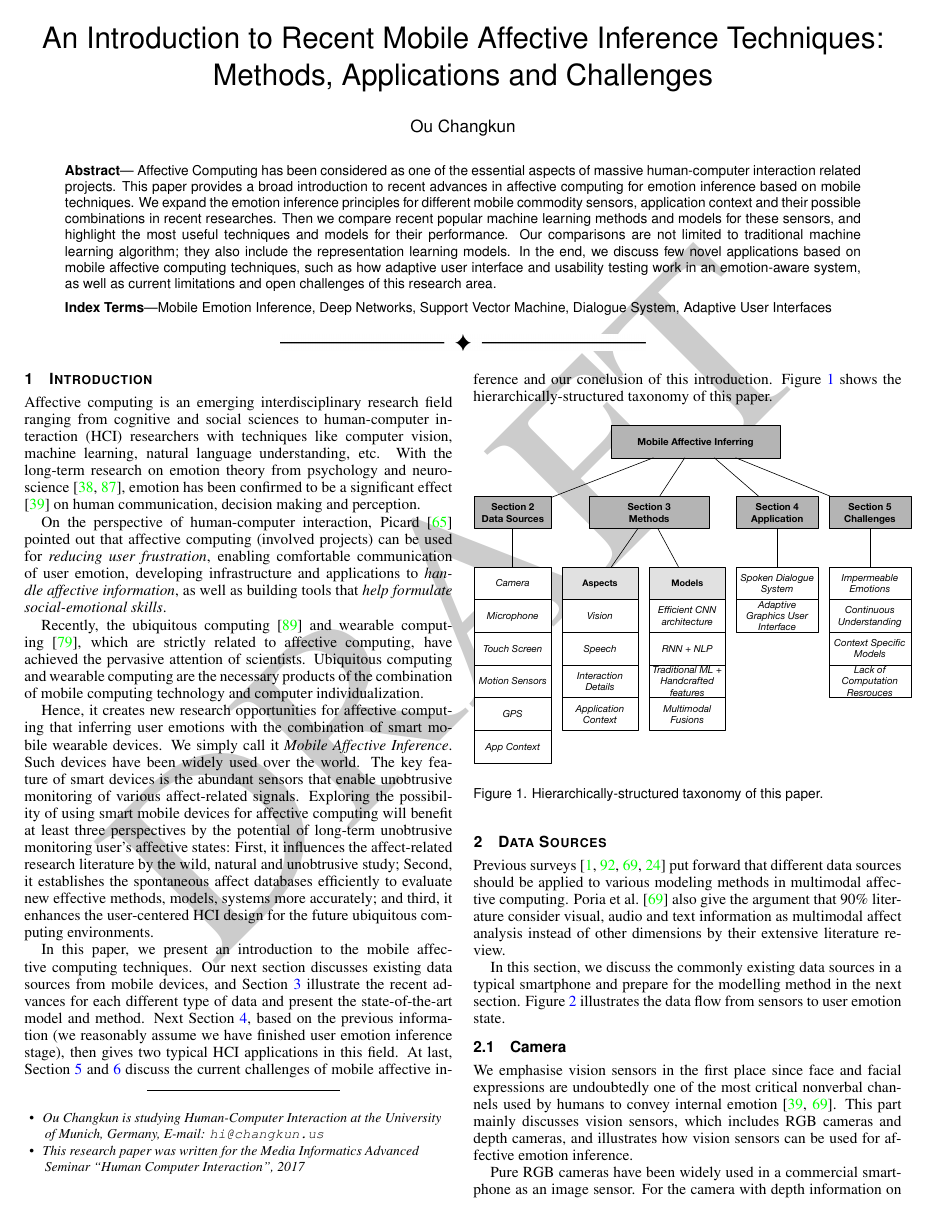
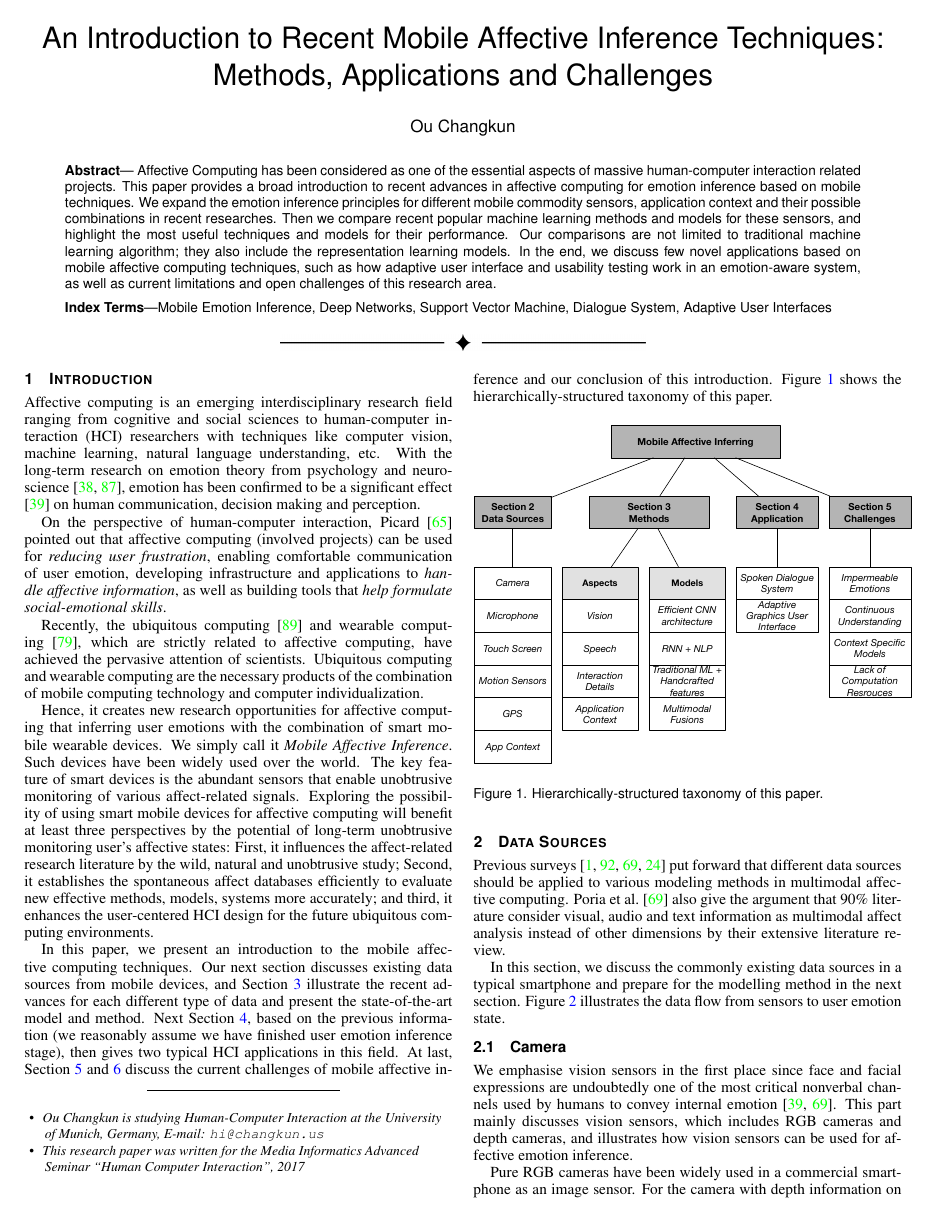
Before and after one commit to changkun/hs-ws17-mobile-emotion-inference, a LaTeX document (src/lmumihs.tex): page 1 of 9. Compiled offline with pdfLaTeX.

Commit message:
remove watermark for pdf

```diff
--- a/src/lmumihs.tex
+++ b/src/lmumihs.tex
@@ -12,9 +12,9 @@
 \usepackage{graphicx}
 \usepackage{times}
 \usepackage[hyphens]{url}
-\usepackage{draftwatermark}
-\SetWatermarkText{DRAFT}
-\SetWatermarkScale{1}
+% \usepackage{draftwatermark}
+% \SetWatermarkText{DRAFT}
+% \SetWatermarkScale{1}
 \usepackage{float}
 \usepackage[colorlinks=true,linkcolor=blue,urlcolor=black,bookmarksopen=true]{hyperref}
 \usepackage{bookmark}
```
Also changed, not shown: src/lmumihs-ou.pdf.
